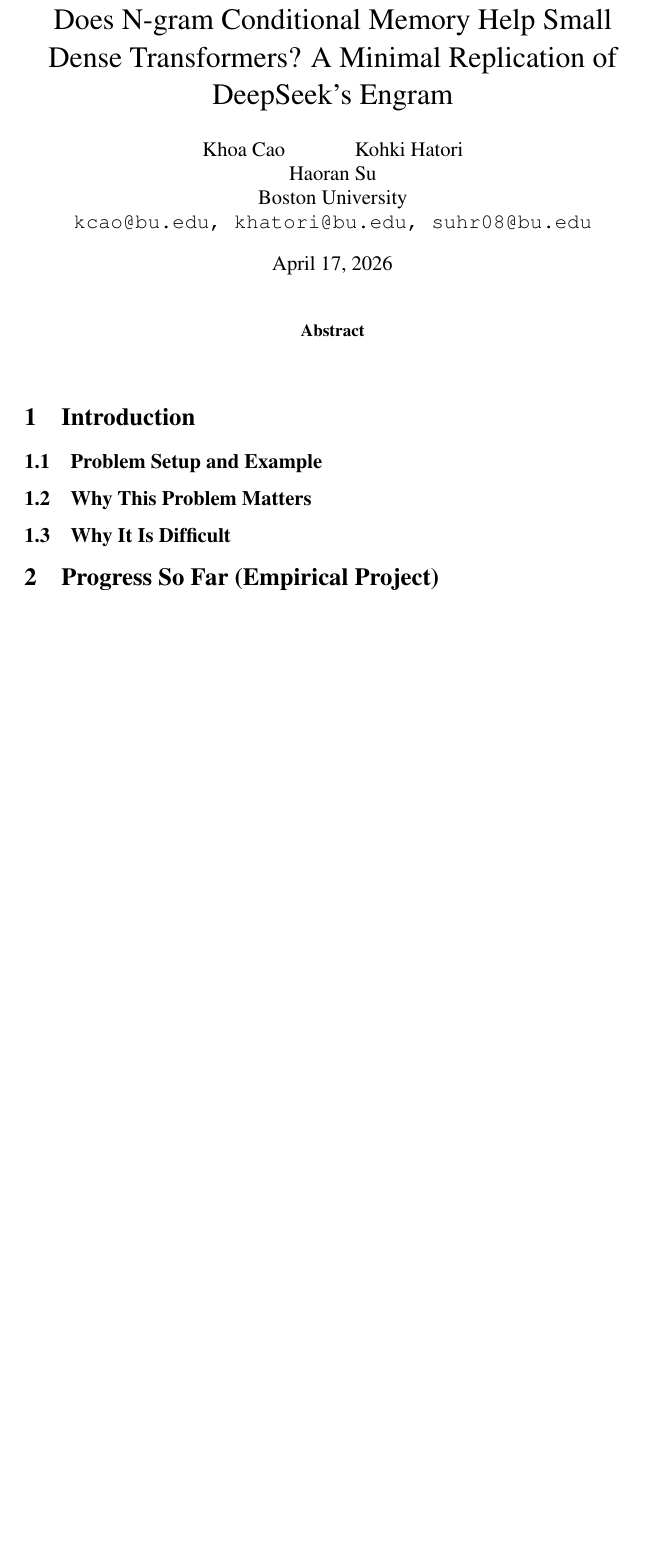
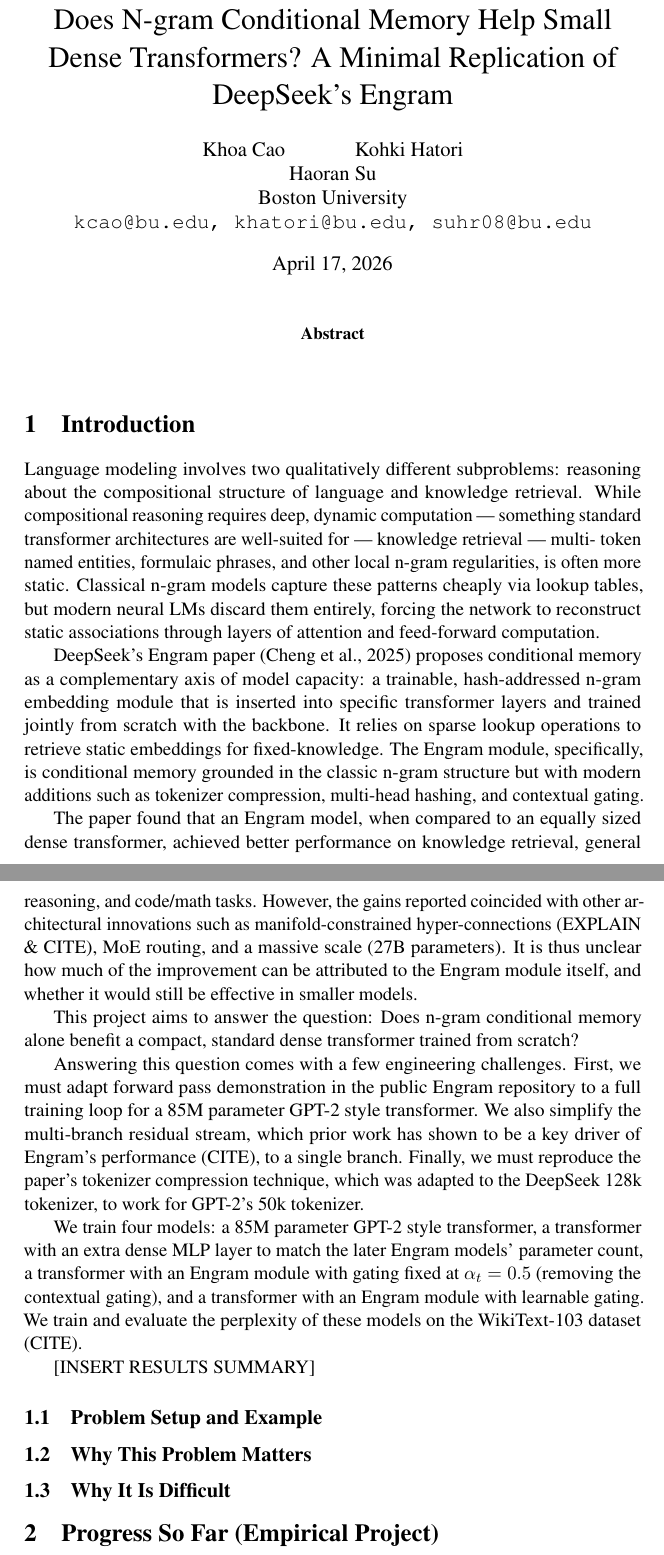
Before and after one commit to koacow/deepseek-engram-lm, a LaTeX paper (reports/midway_report.tex): part of page 1 of 2 before the commit and two parts of pages 1 and 2 of 3 after it, the two joined at a grey line, cut so that both start at the same text, the shorter picture padded with empty space. Compiled offline with pdfLaTeX; a LaTeX package or settings file that is missing is left out.

Commit message:
completed introduction for midterm report

```diff
--- a/reports/midway_report.tex
+++ b/reports/midway_report.tex
@@ -41,6 +41,34 @@
 % - Give a concrete example and technical definition of the problem.
 % - Explain why the problem is interesting/important.
 % - Explain why the problem is hard and how obvious solutions fail.
+
+Language modeling involves two qualitatively different subproblems: reasoning about the compositional structure of language and knowledge retrieval.
+While compositional reasoning requires deep, dynamic computation — something standard transformer architectures are well-suited for — knowledge retrieval — multi-
+token named entities, formulaic phrases, and other local n-gram regularities, is often more static.
+Classical n-gram models capture these patterns cheaply via lookup tables, but modern neural LMs discard them
+entirely, forcing the network to reconstruct static associations through layers of attention and feed-forward computation.
+
+DeepSeek's Engram paper (Cheng et al., 2025) proposes conditional memory as a complementary axis of model capacity:
+a trainable, hash-addressed n-gram embedding module that is inserted into specific transformer layers and trained jointly from scratch with the backbone.
+It relies on sparse lookup operations to retrieve static embeddings for fixed-knowledge. The Engram module, specifically, is conditional memory grounded in
+the classic n-gram structure but with modern additions such as tokenizer compression, multi-head hashing, and contextual gating.
+
+The paper found that an Engram model, when compared to an equally sized dense transformer, achieved better performance on knowledge retrieval, general reasoning,
+and code/math tasks. However, the gains reported coincided with other architectural innovations such as manifold-constrained hyper-connections (EXPLAIN \& CITE), MoE routing,
+and a massive scale (27B parameters). It is thus unclear how much of the improvement can be attributed to the Engram module itself, and whether it would still be effective in smaller models.
+
+This project aims to answer the question: Does n-gram conditional memory alone benefit a compact, standard dense transformer trained from scratch?
+
+Answering this question comes with a few engineering challenges. First, we must adapt forward pass demonstration in the public Engram repository to a full training loop for a 85M parameter GPT-2 style transformer. We also
+simplify the multi-branch residual stream, which prior work has shown to be a key driver of Engram's performance (CITE), to a single branch. Finally,
+we must reproduce the paper's tokenizer compression technique, which was adapted to the DeepSeek 128k tokenizer, to work for GPT-2's 50k tokenizer.
+
+We train four models: a 85M parameter GPT-2 style transformer, a transformer with an extra dense MLP layer to match the later Engram models' parameter count,
+a transformer with an Engram module with gating fixed at $\alpha_t = 0.5$ (removing the contextual gating), and a transformer with an Engram module with learnable gating.
+We train and evaluate the perplexity of these models on the WikiText-103 dataset (CITE).
+
+[INSERT RESULTS SUMMARY]
+
 
 \subsection{Problem Setup and Example}
 % Define task clearly (input/output, objective).
```
Also changed, not shown: reports/midway_report.pdf.
